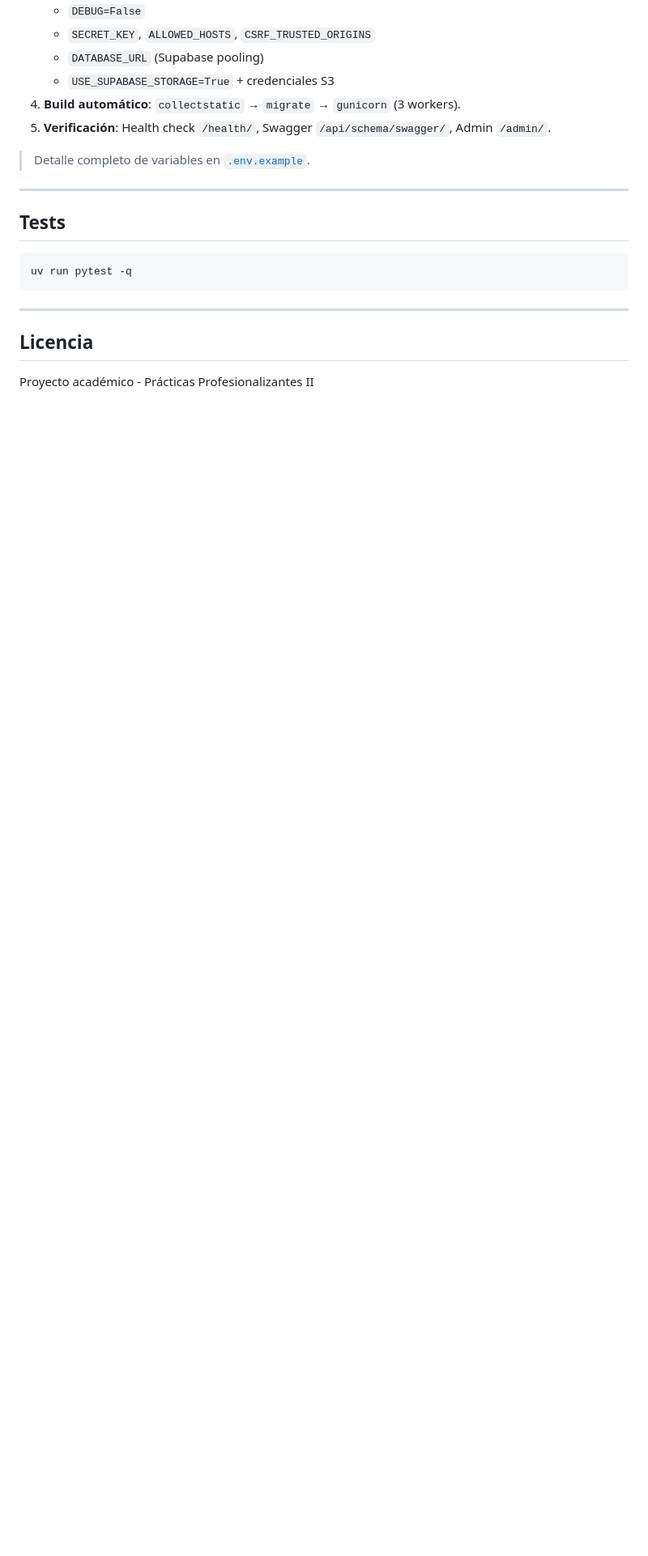
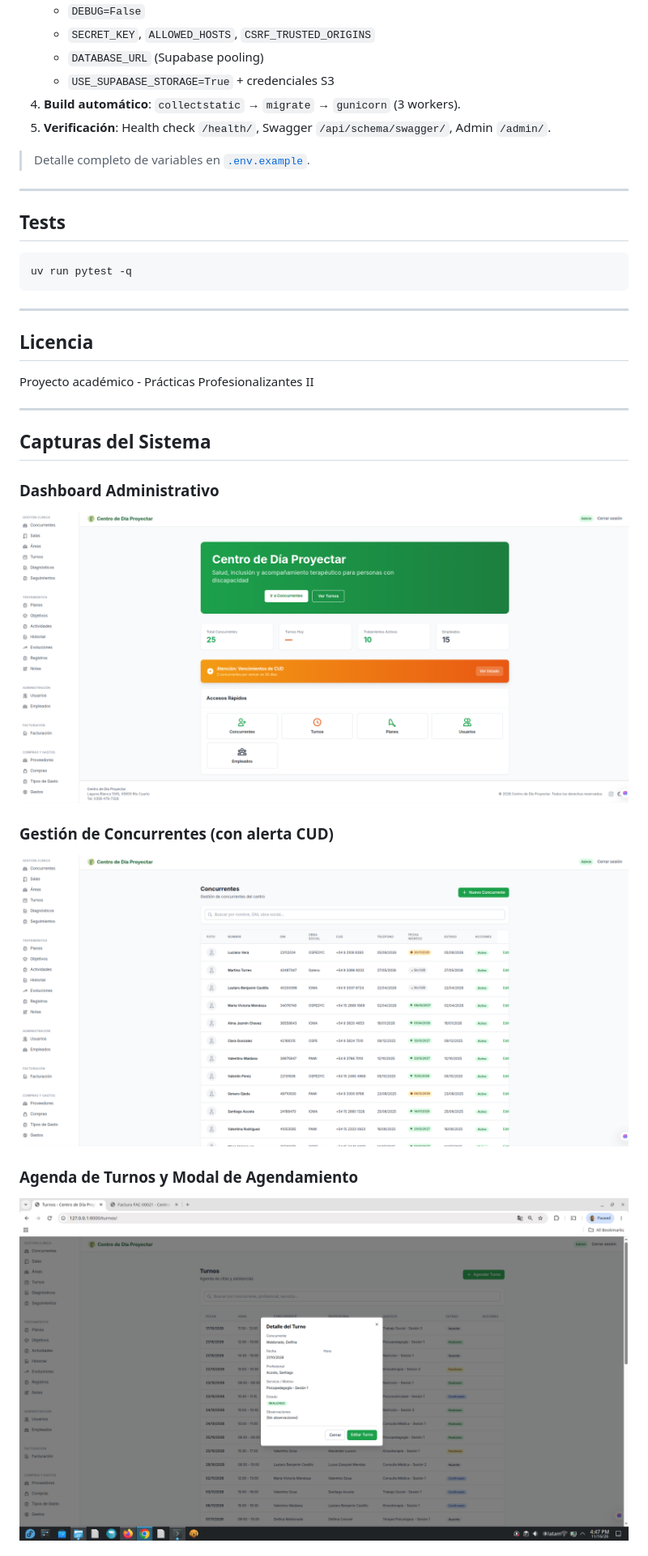
Before and after one commit to Maxi-Lopez/Practica_Profesionalizante_II_Lopez, a Markdown page: README.md, the part around one of its changes. Shown at 81% size. GitHub-like rendering; pictures changed too: docs/screenshots/dashboard.png (added), docs/screenshots/pacientes.png (added), docs/screenshots/turnos.png (added); blank space fills up the shorter version.

Commit message:
docs: agrego link al deploy y capturas de pantalla del sistema en el readme

```diff
--- a/README.md
+++ b/README.md
@@ -139,3 +141,17 @@ uv run pytest -q
 ## Licencia
 
 Proyecto académico - Prácticas Profesionalizantes II
+
+---
+
+## Capturas del Sistema
+
+### Dashboard Administrativo
+![Dashboard](docs/screenshots/dashboard.png)
+
+### Gestión de Concurrentes (con alerta CUD)
+![Pacientes](docs/screenshots/pacientes.png)
+
+### Agenda de Turnos y Modal de Agendamiento
+![Turnos](docs/screenshots/turnos.png)
+
```
Also changed, not shown: other parts of README.md (+4 -0 lines), docs/screenshots/facturacion.png (added).
